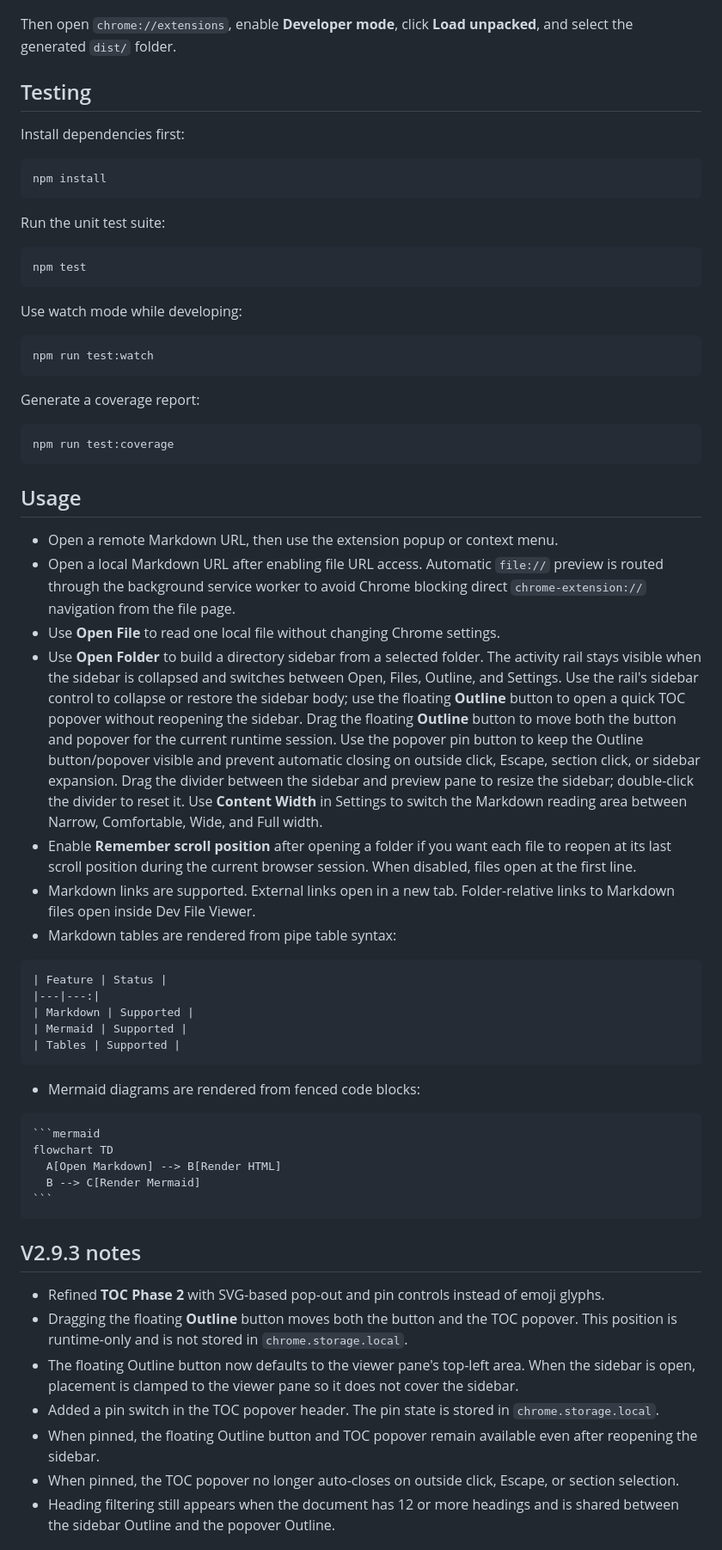
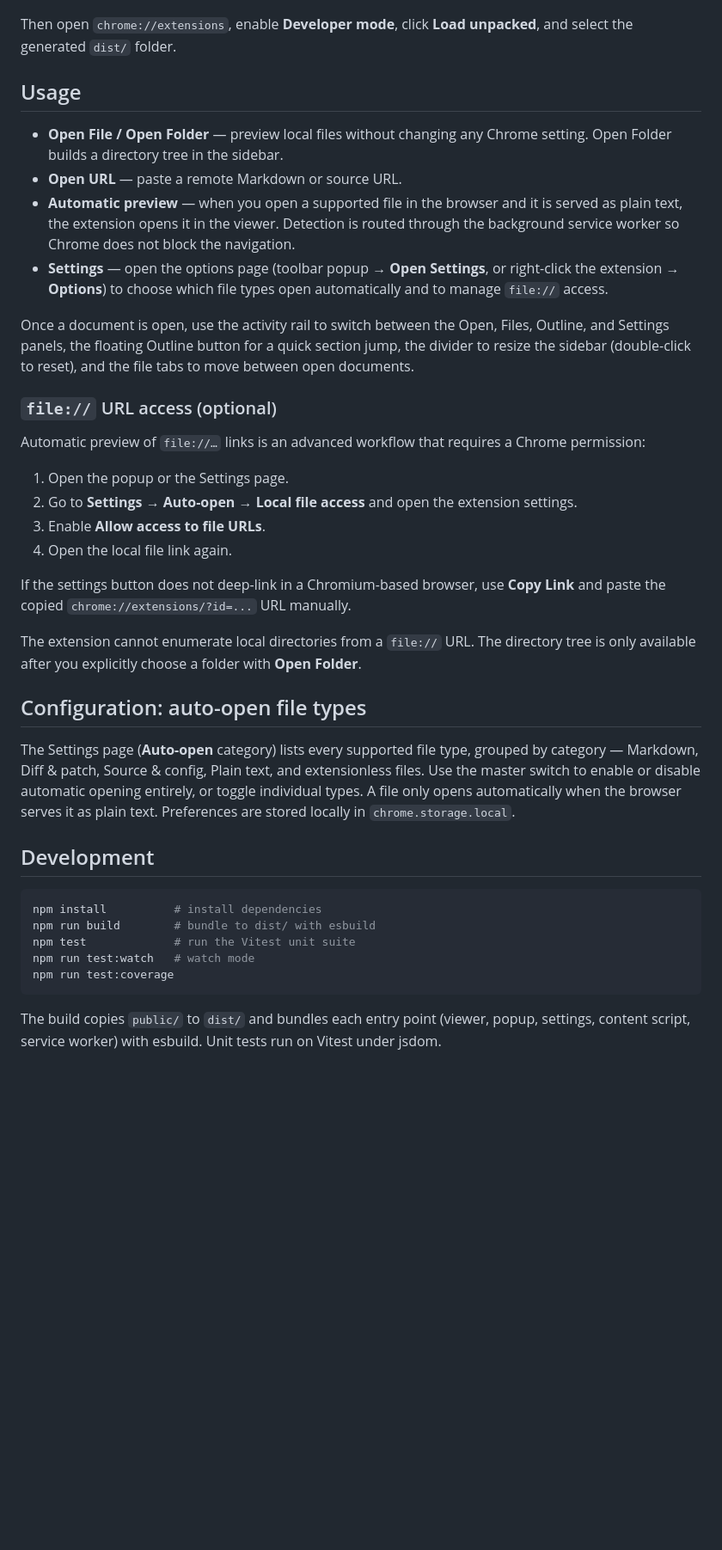
Before and after one commit to yhchiu/dev-file-viewer, a Markdown page: README.md, the part around one of its changes. Shown at 86% size. Drawn GitHub-style; blank space fills up the shorter version.

`````diff
--- a/README.md
+++ b/README.md
@@ -68,68 +51,41 @@ npm run build
 
 Then open `chrome://extensions`, enable **Developer mode**, click **Load unpacked**, and select the generated `dist/` folder.
 
-## Testing
+## Usage
 
-Install dependencies first:
+- **Open File / Open Folder** — preview local files without changing any Chrome setting. Open Folder builds a directory tree in the sidebar.
+- **Open URL** — paste a remote Markdown or source URL.
+- **Automatic preview** — when you open a supported file in the browser and it is served as plain text, the extension opens it in the viewer. Detection is routed through the background service worker so Chrome does not block the navigation.
+- **Settings** — open the options page (toolbar popup → **Open Settings**, or right-click the extension → **Options**) to choose which file types open automatically and to manage `file://` access.
+
+Once a document is open, use the activity rail to switch between the Open, Files, Outline, and Settings panels, the floating Outline button for a quick section jump, the divider to resize the sidebar (double-click to reset), and the file tabs to move between open documents.
+
+### `file://` URL access (optional)
+
+Automatic preview of `file://…` links is an advanced workflow that requires a Chrome permission:
+
+1. Open the popup or the Settings page.
+2. Go to **Settings → Auto-open → Local file access** and open the extension settings.
+3. Enable **Allow access to file URLs**.
+4. Open the local file link again.
+
+If the settings button does not deep-link in a Chromium-based browser, use **Copy Link** and paste the copied `chrome://extensions/?id=...` URL manually.
+
+The extension cannot enumerate local directories from a `file://` URL. The directory tree is only available after you explicitly choose a folder with **Open Folder**.
+
+## Configuration: auto-open file types
+
+The Settings page (**Auto-open** category) lists every supported file type, grouped by category — Markdown, Diff & patch, Source & config, Plain text, and extensionless files. Use the master switch to enable or disable automatic opening entirely, or toggle individual types. A file only opens automatically when the browser serves it as plain text. Preferences are stored locally in `chrome.storage.local`.
+
+## Development
 
 ```bash
-npm install
-```
-
-Run the unit test suite:
-
-```bash
-npm test
-```
-
-Use watch mode while developing:
-
-```bash
-npm run test:watch
-```
-
-Generate a coverage report:
-
-```bash
+npm install          # install dependencies
+npm run build        # bundle to dist/ with esbuild
+npm test             # run the Vitest unit suite
+npm run test:watch   # watch mode
 npm run test:coverage
 ```
 
-## Usage
+The build copies `public/` to `dist/` and bundles each entry point (viewer, popup, settings, content script, service worker) with esbuild. Unit tests run on Vitest under jsdom.
 
-- Open a remote Markdown URL, then use the extension popup or context menu.
-- Open a local Markdown URL after enabling file URL access. Automatic `file://` preview is routed through the background service worker to avoid Chrome blocking direct `chrome-extension://` navigation from the file page.
-- Use **Open File** to read one local file without changing Chrome settings.
-- Use **Open Folder** to build a directory sidebar from a selected folder. The activity rail stays visible when the sidebar is collapsed and switches between Open, Files, Outline, and Settings. Use the rail's sidebar control to collapse or restore the sidebar body; use the floating **Outline** button to open a quick TOC popover without reopening the sidebar. Drag the floating **Outline** button to move both the button and popover for the current runtime session. Use the popover pin button to keep the Outline button/popover visible and prevent automatic closing on outside click, Escape, section click, or sidebar expansion. Drag the divider between the sidebar and preview pane to resize the sidebar; double-click the divider to reset it. Use **Content Width** in Settings to switch the Markdown reading area between Narrow, Comfortable, Wide, and Full width.
-- Enable **Remember scroll position** after opening a folder if you want each file to reopen at its last scroll position during the current browser session. When disabled, files open at the first line.
-- Markdown links are supported. External links open in a new tab. Folder-relative links to Markdown files open inside Dev File Viewer.
-- Markdown tables are rendered from pipe table syntax:
-
-```markdown
-| Feature | Status |
-|---|---:|
-| Markdown | Supported |
-| Mermaid | Supported |
-| Tables | Supported |
-```
-
-- Mermaid diagrams are rendered from fenced code blocks:
-
-````markdown
-```mermaid
-flowchart TD
-  A[Open Markdown] --> B[Render HTML]
-  B --> C[Render Mermaid]
-```
-````
-
-
-## V2.9.3 notes
-
-- Refined **TOC Phase 2** with SVG-based pop-out and pin controls instead of emoji glyphs.
-- Dragging the floating **Outline** button moves both the button and the TOC popover. This position is runtime-only and is not stored in `chrome.storage.local`.
-- The floating Outline button now defaults to the viewer pane's top-left area. When the sidebar is open, placement is clamped to the viewer pane so it does not cover the sidebar.
-- Added a pin switch in the TOC popover header. The pin state is stored in `chrome.storage.local`.
-- When pinned, the floating Outline button and TOC popover remain available even after reopening the sidebar.
-- When pinned, the TOC popover no longer auto-closes on outside click, Escape, or section selection.
-- Heading filtering still appears when the document has 12 or more headings and is shared between the sidebar Outline and the popover Outline.
-
`````
Also changed, not shown: other parts of README.md (+63 -99 lines).
